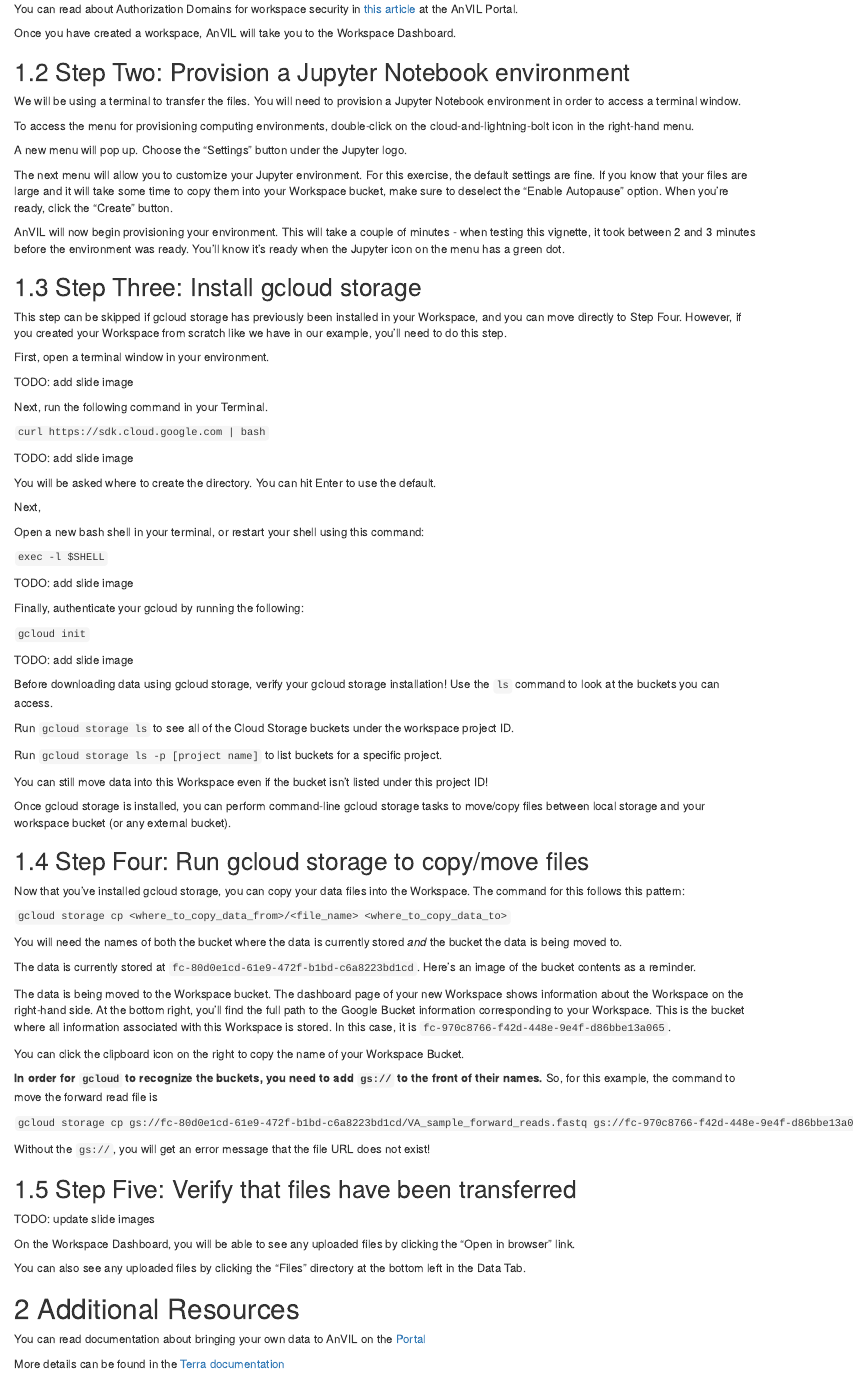
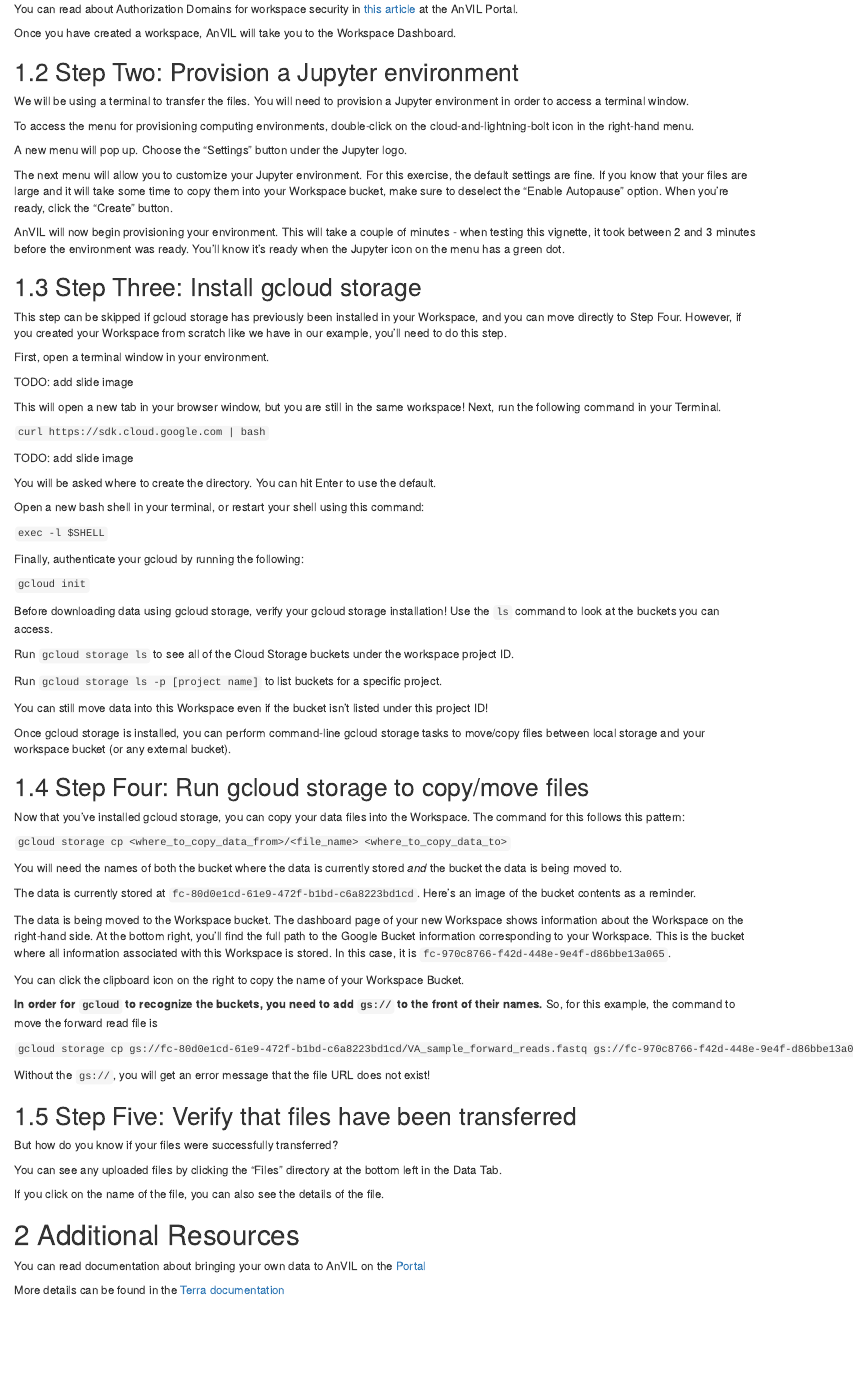
Before and after one commit to fhdsl/Data_on_AnVIL, an R Markdown document (02-bringing_own_data.Rmd): the page in a window 1100 px wide, from 570 px down. Rendered offline with R 4.5, knitr and Pandoc, with nearby package versions; the code chunks are not run, so their results and figures are left out; drawn as R Markdown's standard HTML page in place of the format the file asks for.

Commit message:
add file verification section

````diff
--- a/02-bringing_own_data.Rmd
+++ b/02-bringing_own_data.Rmd
@@ -46,9 +46,9 @@
 
 Once you have created a workspace, AnVIL will take you to the Workspace Dashboard.
 
-## Step Two: Provision a Jupyter Notebook environment
+## Step Two: Provision a Jupyter environment
 
-We will be using a terminal to transfer the files. You will need to provision a Jupyter Notebook environment in order to access a terminal window.
+We will be using a terminal to transfer the files. You will need to provision a Jupyter environment in order to access a terminal window.
 
 To access the menu for provisioning computing environments, double-click on the cloud-and-lightning-bolt icon in the right-hand menu.
 
@@ -84,7 +84,7 @@
 
 TODO: add slide image
 
-Next, run the following command in your Terminal.
+This will open a new tab in your browser window, but you are still in the same workspace! Next, run the following command in your Terminal.
 
 `curl https://sdk.cloud.google.com | bash`
 
@@ -92,19 +92,13 @@
 
 You will be asked where to create the directory. You can hit Enter to use the default.
 
-Next,
-
 Open a new bash shell in your terminal, or restart your shell using this command:
 
 `exec -l $SHELL`
 
-TODO: add slide image
-
 Finally, authenticate your gcloud by running the following:
 
 `gcloud init`
-
-TODO: add slide image
 
 ::: {.notice}
 Before downloading data using gcloud storage, verify your gcloud storage installation! Use the `ls` command to look at the buckets you can access.
@@ -148,20 +142,19 @@
 
 ## Step Five: Verify that files have been transferred
 
-TODO: update slide images
+But how do you know if your files were successfully transferred?
 
-On the Workspace Dashboard, you will be able to see any uploaded files by clicking the "Open in browser" link.
+You can see any uploaded files by clicking the "Files" directory at the bottom left in the Data Tab.
 
-```{r, echo=FALSE, fig.alt="Image shows a screenshot of the Workspace Dashboard. Google Bucket information, including the Google Bucket name, location, and 'Open in browser' link, at the bottom right of the screen is highlighted."}
-ottrpal::include_slide("https://docs.google.com/presentation/d/1H5onDH7cBLK2m7fCcJ6ZodAAQ3wtJO8tNc2rwptrTPM/edit#slide=id.gf5172664d7_0_142")
+```{r, echo=FALSE, fig.alt='Image shows a screenshot of the Workspace Data tab. The Files directory and link on the bottom left is highlighted.'}
+ottrpal::include_slide("https://docs.google.com/presentation/d/1lSUfsg_oja-Iqq5pTFD1VOuR32GLUq2l-sCBYNO3OTg/edit?slide=id.g3b11697e7a3_0_24#slide=id.g3b11697e7a3_0_24")
 ```
 
-You can also see any uploaded files by clicking the "Files" directory at the bottom left in the Data Tab.
+If you click on the name of the file, you can also see the details of the file.
 
-```{r, echo=FALSE, fig.alt='Image shows a screenshot of the Workspace Data tab. The Files directory and link on the bottom left is highlighted.'}
-ottrpal::include_slide("https://docs.google.com/presentation/d/1H5onDH7cBLK2m7fCcJ6ZodAAQ3wtJO8tNc2rwptrTPM/edit#slide=id.gf55fadc51c_0_3")
+```{r, echo=FALSE, fig.alt='Image shows a screenshot of the details of the files we successfully transferred.'}
+ottrpal::include_slide("https://docs.google.com/presentation/d/1lSUfsg_oja-Iqq5pTFD1VOuR32GLUq2l-sCBYNO3OTg/edit?slide=id.g3b11697e7a3_0_28#slide=id.g3b11697e7a3_0_28")
 ```
-
 
 
 # Additional Resources
````
